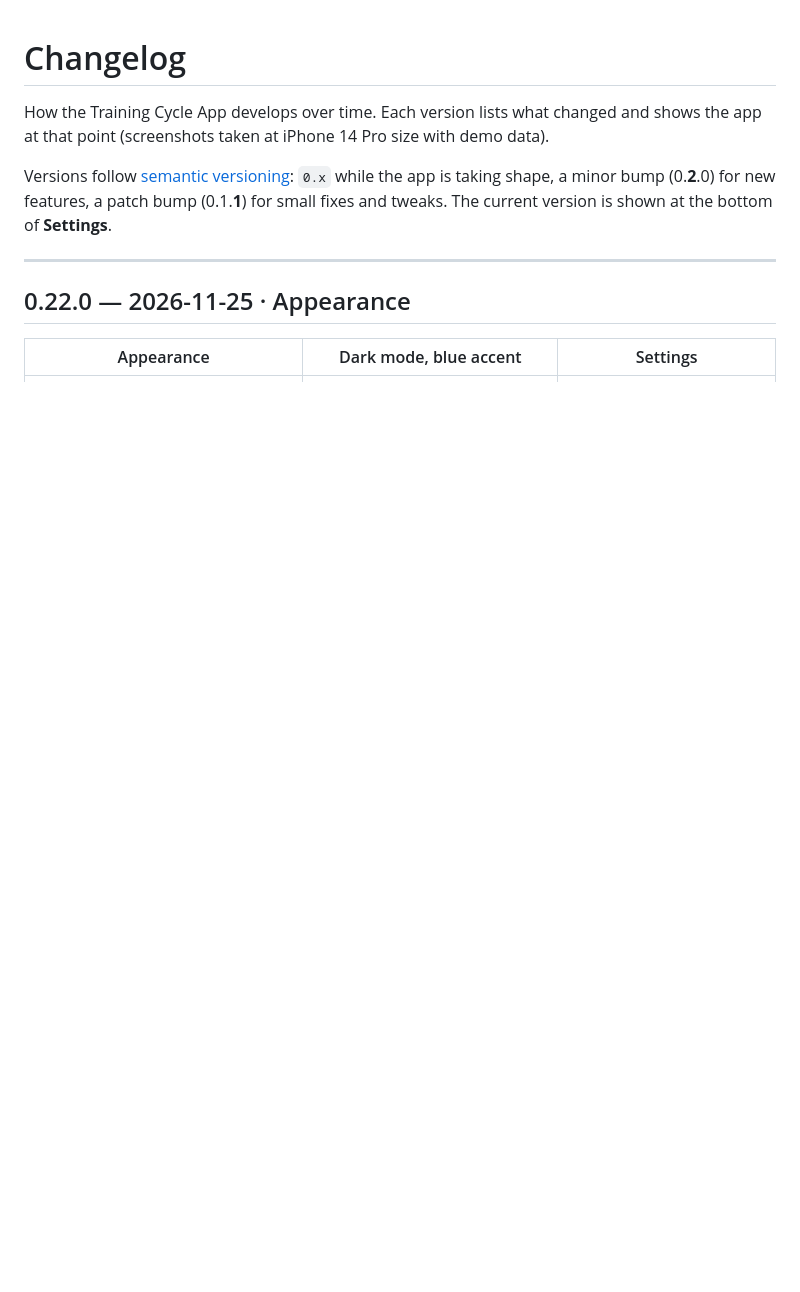
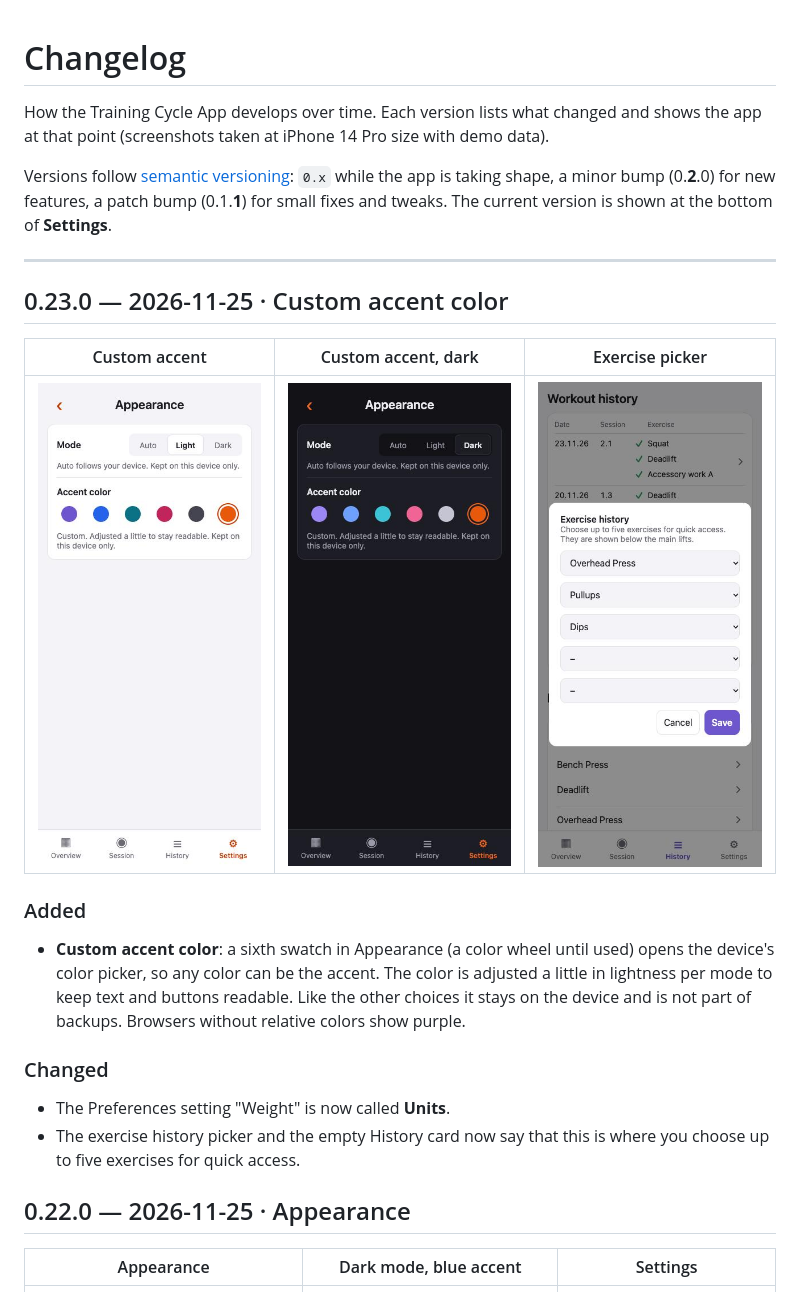
Before and after one commit to mrnh/training-cycle-app-react, a Markdown page: CHANGELOG.md, the part around the change. Drawn GitHub-style; pictures changed too: docs/screenshots/v0.23.0/custom-accent-dark.jpg (added), docs/screenshots/v0.23.0/custom-accent.jpg (added), docs/screenshots/v0.23.0/exercise-picker.jpg (added); blank space fills up the shorter version.

Commit message:
Release 0.23.0: custom accent color, Units label, quick access hint
Co-Authored-By: Claude Sonnet 5.5 <noreply@anthropic.com>

```diff
--- a/CHANGELOG.md
+++ b/CHANGELOG.md
@@ -8,6 +8,23 @@ a minor bump (0.**2**.0) for new features, a patch bump (0.1.**1**) for small fi
 The current version is shown at the bottom of **Settings**.
 
 ---
+
+## 0.23.0 — 2026-11-25 · Custom accent color
+
+| Custom accent | Custom accent, dark | Exercise picker |
+|---|---|---|
+| ![Appearance with a custom accent color](docs/screenshots/v0.23.0/custom-accent.jpg) | ![The same in dark mode](docs/screenshots/v0.23.0/custom-accent-dark.jpg) | ![Exercise history picker with the new hint](docs/screenshots/v0.23.0/exercise-picker.jpg) |
+
+### Added
+- **Custom accent color**: a sixth swatch in Appearance (a color wheel until used) opens the
+  device's color picker, so any color can be the accent. The color is adjusted a little in
+  lightness per mode to keep text and buttons readable. Like the other choices it stays on the
+  device and is not part of backups. Browsers without relative colors show purple.
+
+### Changed
+- The Preferences setting "Weight" is now called **Units**.
+- The exercise history picker and the empty History card now say that this is where you choose
+  up to five exercises for quick access.
 
 ## 0.22.0 — 2026-11-25 · Appearance
 
```
Also changed, not shown: 3 other files.
